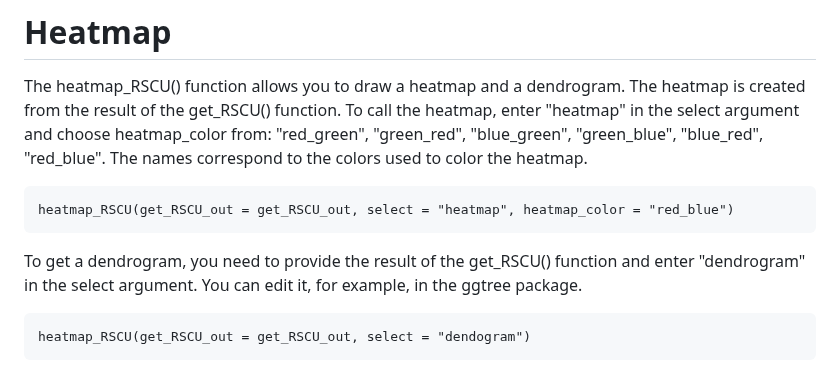
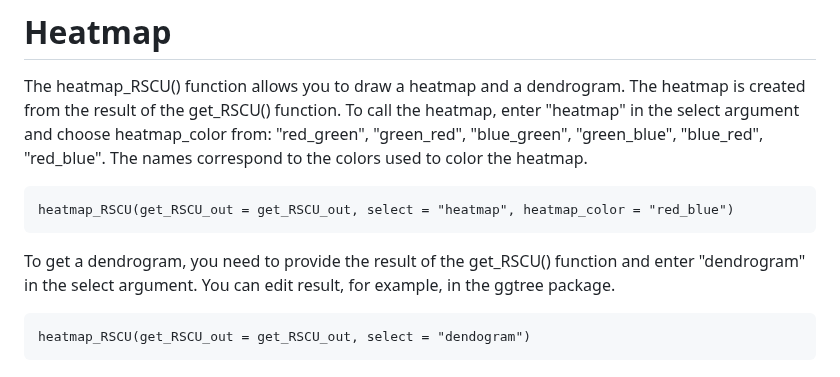
Before and after one commit to Mordziarz/RSCUcaller, a Markdown page: README.md, the part around the change. GitHub-like rendering.

````diff
--- a/README.md
+++ b/README.md
@@ -57,7 +57,7 @@ The heatmap_RSCU() function allows you to draw a heatmap and a dendrogram. The h
 heatmap_RSCU(get_RSCU_out = get_RSCU_out, select = "heatmap", heatmap_color = "red_blue")
 ```
 
-To get a dendrogram, you need to provide the result of the get_RSCU() function and enter "dendrogram" in the select argument. You can edit it, for example, in the ggtree package.
+To get a dendrogram, you need to provide the result of the get_RSCU() function and enter "dendrogram" in the select argument. You can edit result, for example, in the ggtree package.
 
 ```{r}
 heatmap_RSCU(get_RSCU_out = get_RSCU_out, select = "dendogram")
````
